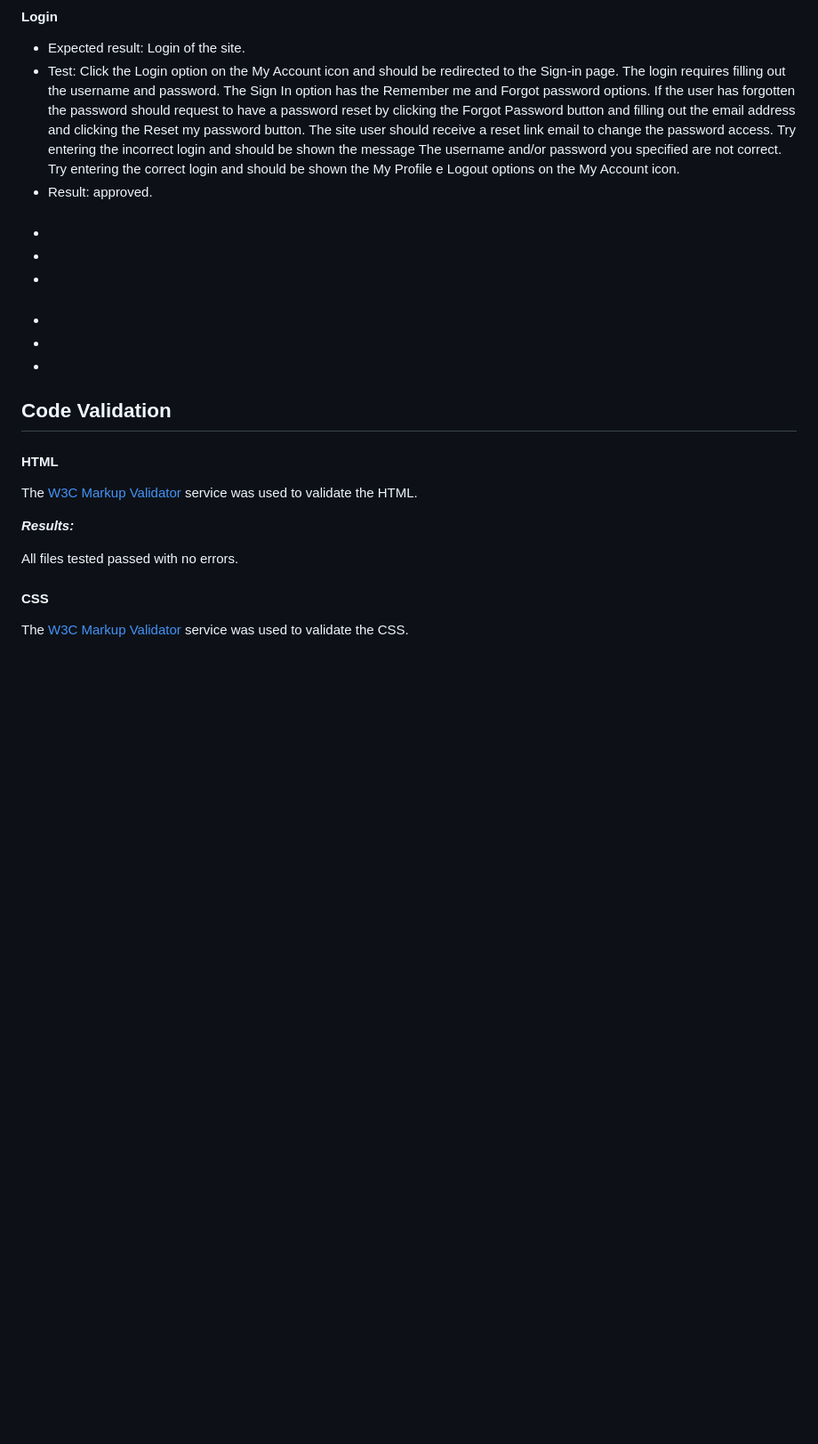
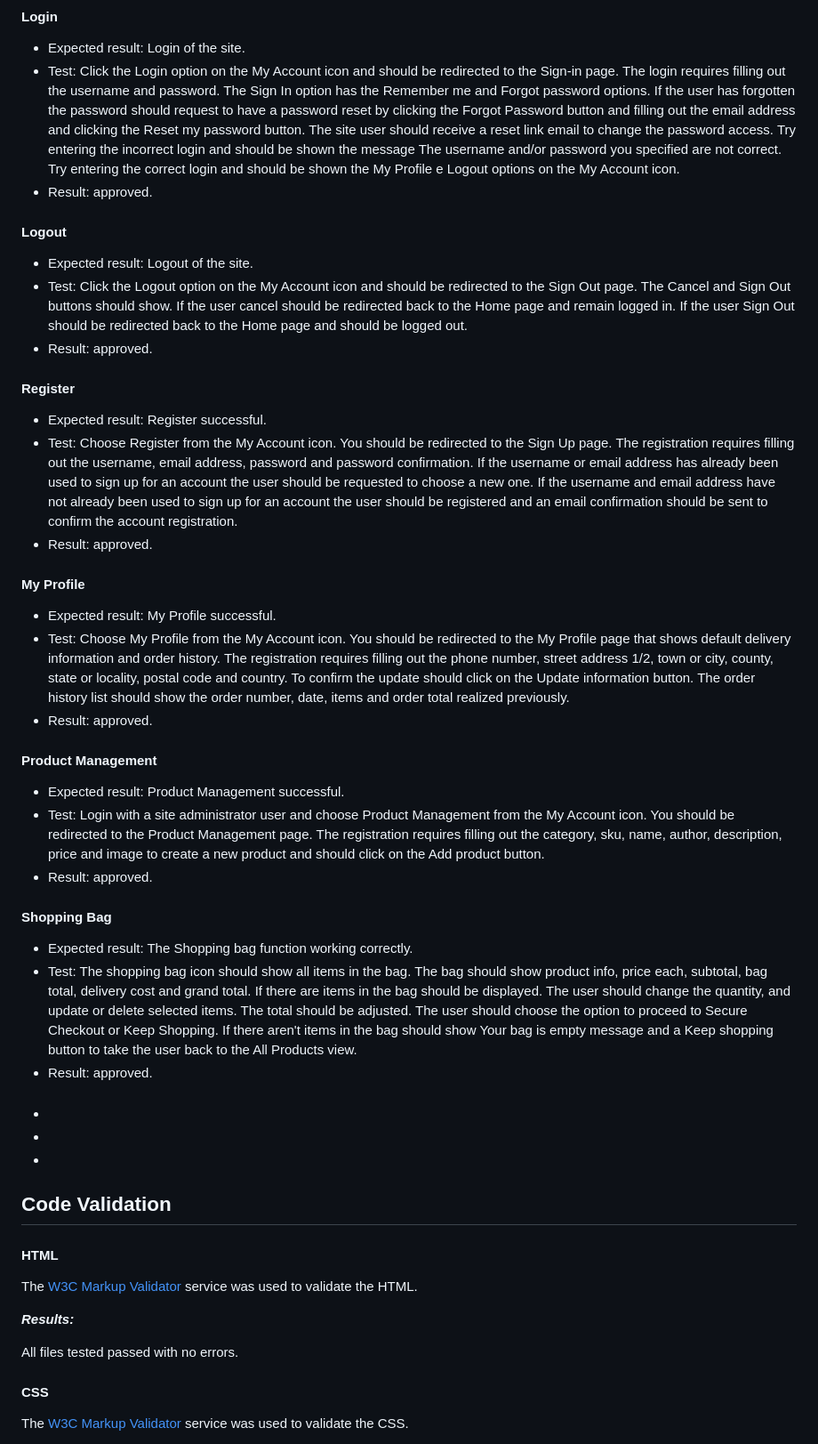
Before and after one commit to pagioro/The_Good_Reader, a Markdown page: TESTING.md, the part around the change. Shown at 89% size. Drawn GitHub-style; blank space fills up the shorter version.

Commit message:
started added manual testing on testing.md file

```diff
--- a/TESTING.md
+++ b/TESTING.md
@@ -216,19 +216,45 @@ Try entering the incorrect login and should be shown the message The username an
 Try entering the correct login and should be shown the My Profile e Logout options on the My Account icon.
 * Result: approved.
 
-####
-*
-*
-*
+#### Logout
+* Expected result: Logout of the site.
+* Test: Click the Logout option on the My Account icon and should be redirected to the Sign Out page.
+The Cancel and Sign Out buttons should show.
+If the user cancel should be redirected back to the Home page and remain logged in.
+If the user Sign Out should be redirected back to the Home page and should be logged out.
+* Result: approved.
+
+#### Register
+* Expected result: Register successful.
+* Test: Choose Register from the My Account icon. You should be redirected to the Sign Up page.
+The registration requires filling out the username, email address, password and password confirmation.
+If the username or email address has already been used to sign up for an account the user should be requested to choose a new one.
+If the username and email address have not already been used to sign up for an account the user should be registered and an email confirmation should be sent to confirm the account registration.
+* Result: approved.
+
+#### My Profile
+* Expected result: My Profile successful.
+* Test: Choose My Profile from the My Account icon. You should be redirected to the My Profile page that shows default delivery information and order history. The registration requires filling out the phone number, street address 1/2, town or city, county, state or locality, postal code and country. To confirm the update should click on the Update information button.
+The order history list should show the order number, date, items and order total realized previously.
+* Result: approved.
+
+#### Product Management
+* Expected result: Product Management successful.
+* Test: Login with a site administrator user and choose Product Management from the My Account icon. You should be redirected to the Product Management page. The registration requires filling out the category, sku, name, author, description, price and image to create a new product and should click on the Add product button.
+* Result: approved.
+
+#### Shopping Bag
+* Expected result: The Shopping bag function working correctly.
+* Test: The shopping bag icon should show all items in the bag.
+The bag should show product info, price each, subtotal, bag total, delivery cost and grand total.
+If there are items in the bag should be displayed. The user should change the quantity, and update or delete selected items. The total should be adjusted. The user should choose the option to proceed to Secure Checkout or Keep Shopping.
+If there aren't items in the bag should show Your bag is empty message and a Keep shopping button to take the user back to the All Products view.
+* Result: approved.
 
 ####
 *
 *
 *
-
-
-
-
 
 ## **Code Validation**
 
```
